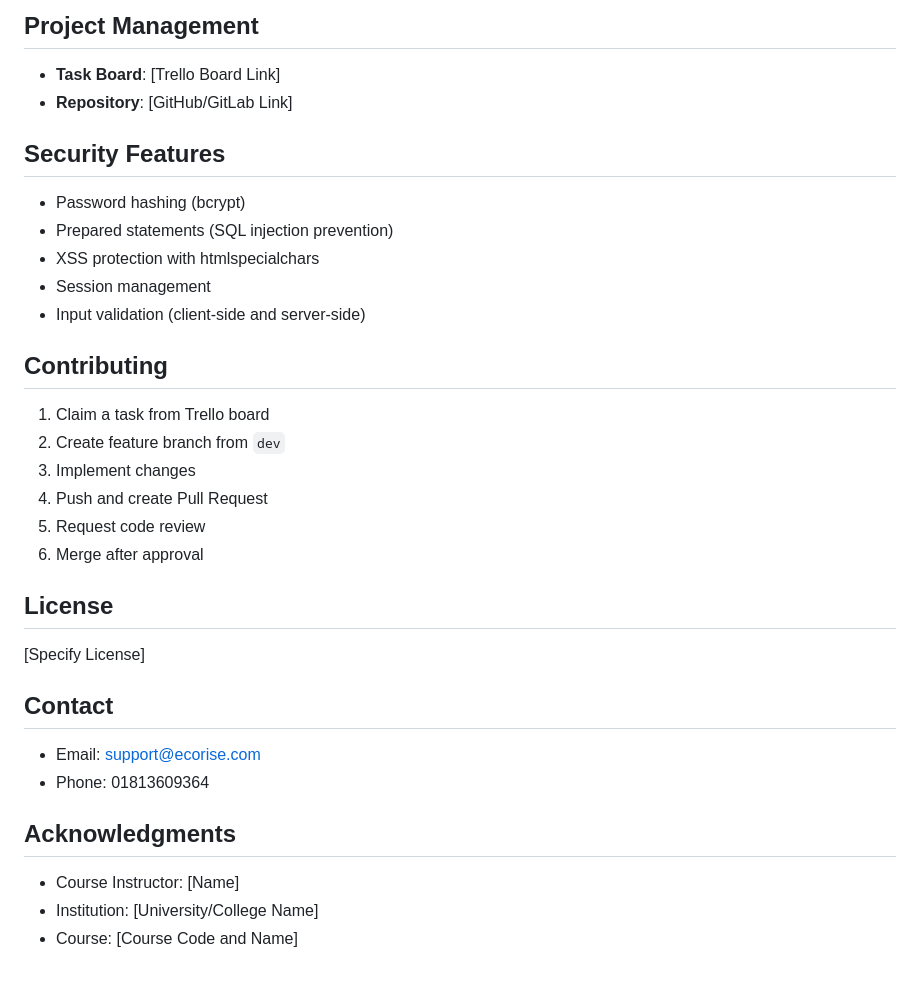
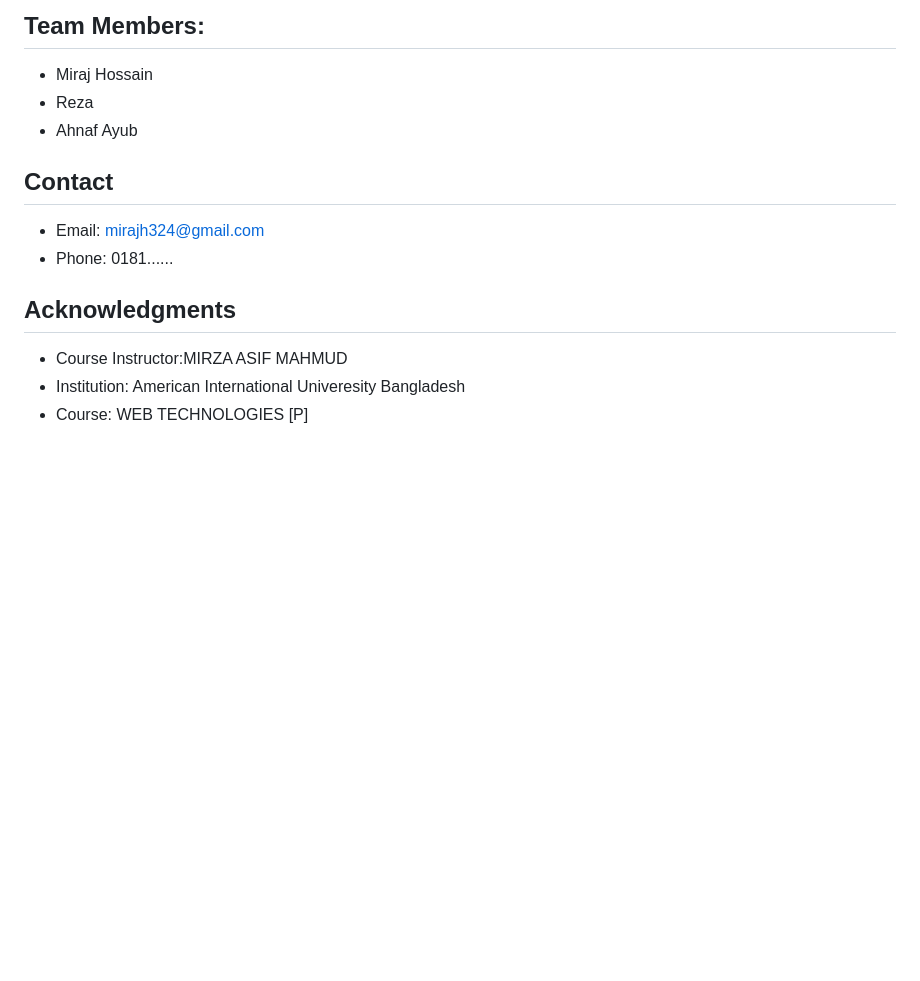
Before and after one commit to MIRAJHOSSAIN-afk/EcoRise, a Markdown page: README.md, the part around one of its changes. Drawn GitHub-style; blank space fills up the shorter version.

Commit message:
Revise README with updated project details and features
Updated project overview, features, installation instructions, and team members section. Removed unnecessary sections and improved clarity.

```diff
--- a/README.md
+++ b/README.md
@@ -116,30 +92,13 @@ feat: implement user login page (T-14)
-## Project Management
-- **Task Board**: [Trello Board Link]
-- **Repository**: [GitHub/GitLab Link]
-
-## Security Features
-- Password hashing (bcrypt)
-- Prepared statements (SQL injection prevention)
-- XSS protection with htmlspecialchars
-- Session management
-- Input validation (client-side and server-side)
-
-## Contributing
-1. Claim a task from Trello board
-2. Create feature branch from `dev`
-3. Implement changes
-4. Push and create Pull Request
-5. Request code review
-6. Merge after approval
-
-## License
-[Specify License]
+## Team Members:
+- Miraj  Hossain
+- Reza
+- Ahnaf  Ayub
 
 ## Contact
-- Email: support@ecorise.com
-- Phone: 01813609364
+- Email: mirajh324@gmail.com
+- Phone: 0181......
 
 ## Acknowledgments
-- Course Instructor: [Name]
-- Institution: [University/College Name]
-- Course: [Course Code and Name]
+- Course Instructor:MIRZA ASIF MAHMUD
+- Institution: American International Univeresity Bangladesh
+- Course: WEB TECHNOLOGIES [P]
```
Also changed, not shown: other parts of README.md (+32 -56 lines).
